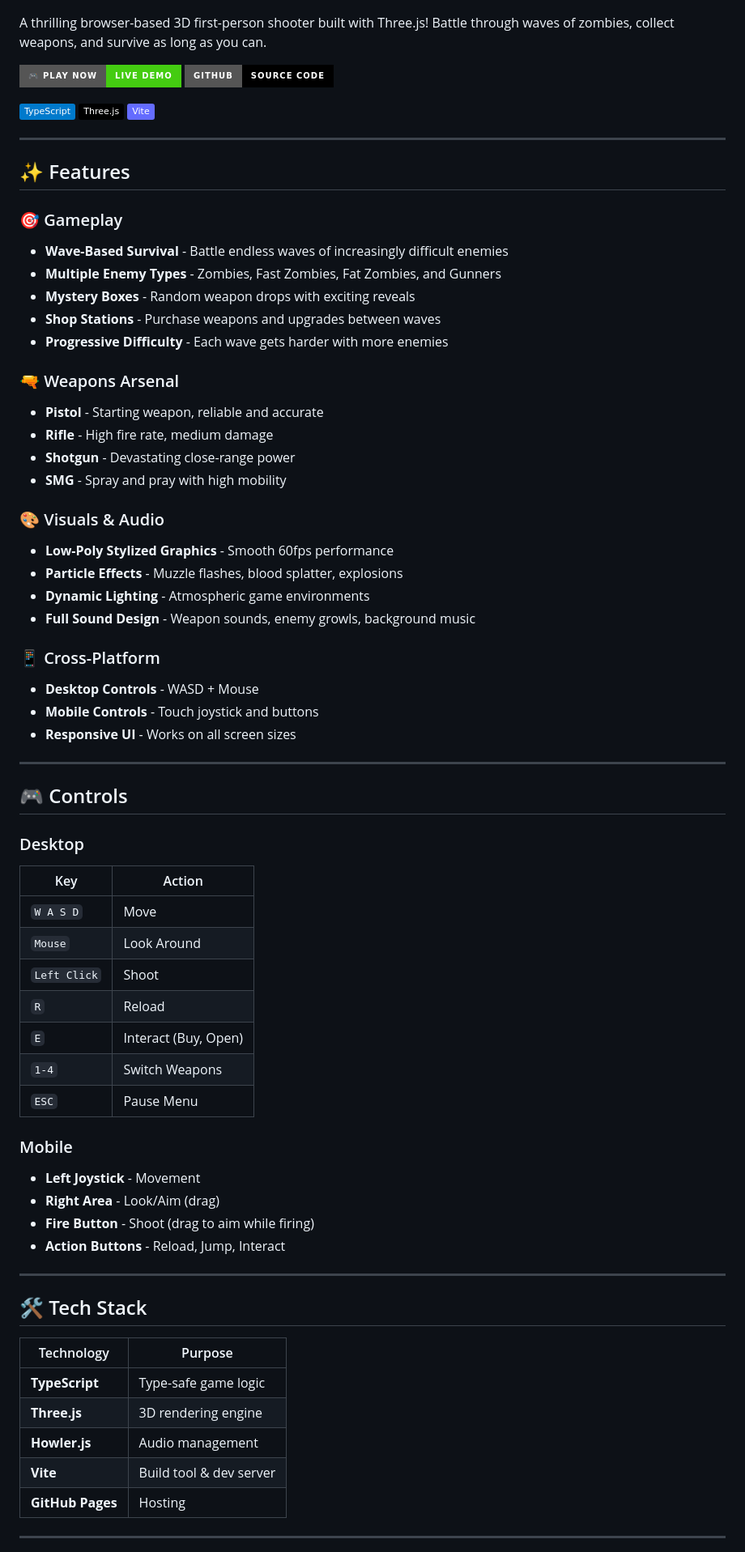
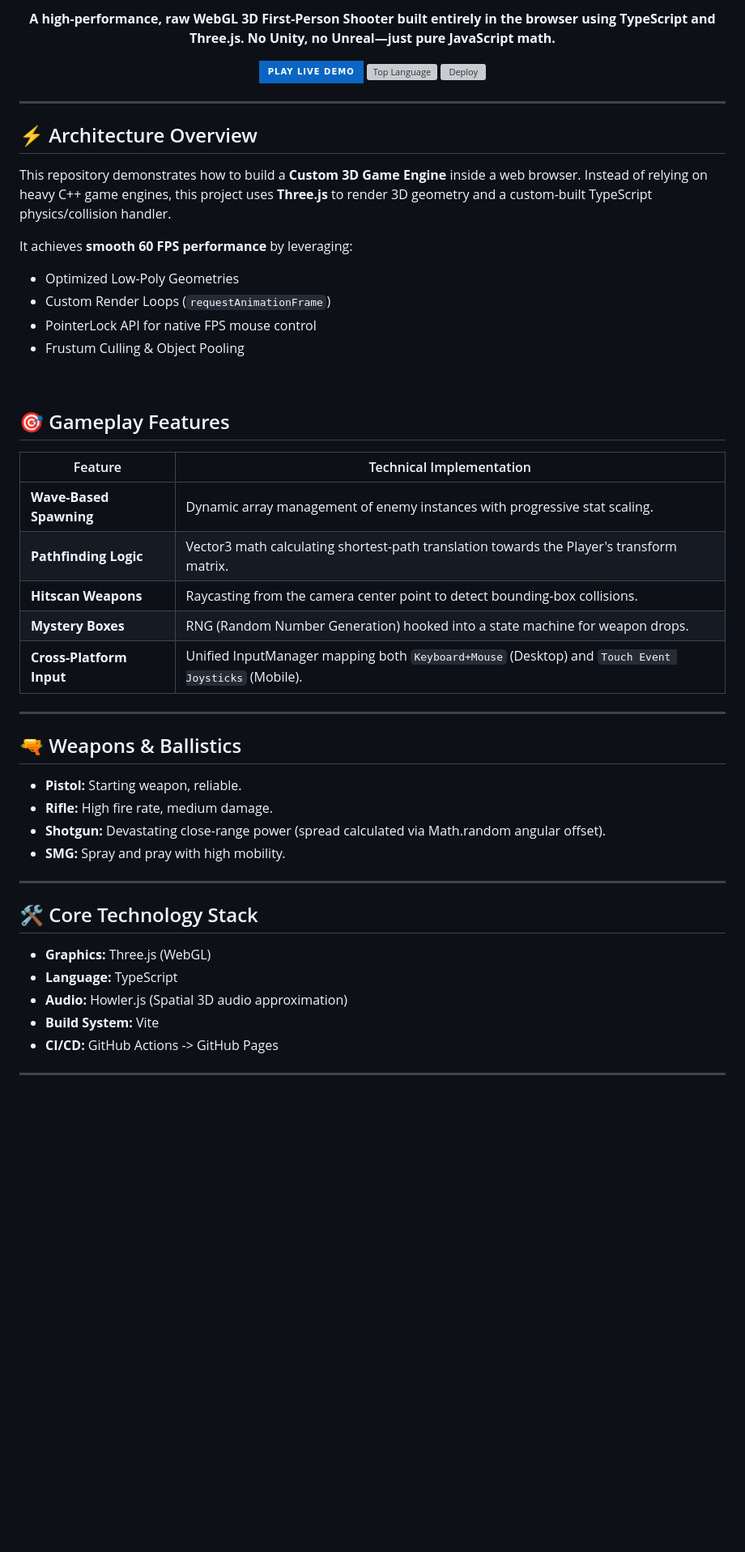
Before and after one commit to tapiwamakandigona/fps-game, a Markdown page: README.md, the part around one of its changes. Shown at 81% size. GitHub-like rendering; badges without logos; blank space fills up the shorter version; grey boxes are pictures that could not be loaded.

Commit message:
docs: overhaul README with Three.js WebGL architecture details and God-Tier SEO
Co-authored-by: tapiwamakandigona <tapiwa@user.github.com>

```diff
--- a/README.md
+++ b/README.md
@@ -4,74 +6,56 @@
 
+<div align="center">
+  <p><strong>A high-performance, raw WebGL 3D First-Person Shooter built entirely in the browser using TypeScript and Three.js. No Unity, no Unreal—just pure JavaScript math.</strong></p>
 
-A thrilling browser-based 3D first-person shooter built with Three.js! Battle through waves of zombies, collect weapons, and survive as long as you can.
-
-[![Play Now](https://img.shields.io/badge/🎮_Play_Now-Live_Demo-brightgreen?style=for-the-badge)](https://tapiwamakandigona.github.io/fps-game/)
-[![GitHub](https://img.shields.io/badge/GitHub-Source_Code-black?style=for-the-badge&logo=github)](https://github.com/tapiwamakandigona/fps-game)
-
-![TypeScript](https://img.shields.io/badge/TypeScript-007ACC?style=flat&logo=typescript&logoColor=white)
-![Three.js](https://img.shields.io/badge/Three.js-000000?style=flat&logo=three.js&logoColor=white)
-![Vite](https://img.shields.io/badge/Vite-646CFF?style=flat&logo=vite&logoColor=white)
+  <p>
+    <a href="https://tapiwamakandigona.github.io/fps-game/"><img src="https://img.shields.io/badge/Play_Live_Demo-0A66C2?style=for-the-badge&logo=googlechrome&logoColor=white" alt="Live Demo" /></a>
+    <img src="https://img.shields.io/github/languages/top/tapiwamakandigona/fps-game?style=for-the-badge&color=blue" alt="Top Language" />
+    <img src="https://github.com/tapiwamakandigona/fps-game/actions/workflows/deploy.yml/badge.svg?style=for-the-badge" alt="Deploy" />
+  </p>
+</div>
 
 ---
 
-## ✨ Features
+## ⚡ Architecture Overview
 
-### 🎯 Gameplay
-- **Wave-Based Survival** - Battle endless waves of increasingly difficult enemies
-- **Multiple Enemy Types** - Zombies, Fast Zombies, Fat Zombies, and Gunners
-- **Mystery Boxes** - Random weapon drops with exciting reveals
-- **Shop Stations** - Purchase weapons and upgrades between waves
-- **Progressive Difficulty** - Each wave gets harder with more enemies
+This repository demonstrates how to build a **Custom 3D Game Engine** inside a web browser. Instead of relying on heavy C++ game engines, this project uses **Three.js** to render 3D geometry and a custom-built TypeScript physics/collision handler.
 
-### 🔫 Weapons Arsenal
-- **Pistol** - Starting weapon, reliable and accurate
-- **Rifle** - High fire rate, medium damage
-- **Shotgun** - Devastating close-range power
-- **SMG** - Spray and pray with high mobility
+It achieves **smooth 60 FPS performance** by leveraging:
+- Optimized Low-Poly Geometries
+- Custom Render Loops (`requestAnimationFrame`)
+- PointerLock API for native FPS mouse control
+- Frustum Culling & Object Pooling
 
-### 🎨 Visuals & Audio
-- **Low-Poly Stylized Graphics** - Smooth 60fps performance
-- **Particle Effects** - Muzzle flashes, blood splatter, explosions
-- **Dynamic Lighting** - Atmospheric game environments
-- **Full Sound Design** - Weapon sounds, enemy growls, background music
+<br/>
 
-### 📱 Cross-Platform
-- **Desktop Controls** - WASD + Mouse
-- **Mobile Controls** - Touch joystick and buttons
-- **Responsive UI** - Works on all screen sizes
+## 🎯 Gameplay Features
+
+| Feature | Technical Implementation |
+|------|-------------|
+| **Wave-Based Spawning** | Dynamic array management of enemy instances with progressive stat scaling. |
+| **Pathfinding Logic** | Vector3 math calculating shortest-path translation towards the Player's transform matrix. |
+| **Hitscan Weapons** | Raycasting from the camera center point to detect bounding-box collisions. |
+| **Mystery Boxes** | RNG (Random Number Generation) hooked into a state machine for weapon drops. |
+| **Cross-Platform Input** | Unified InputManager mapping both `Keyboard+Mouse` (Desktop) and `Touch Event Joysticks` (Mobile). |
 
 ---
 
-## 🎮 Controls
+## 🔫 Weapons & Ballistics
 
-### Desktop
-| Key | Action |
-|-----|--------|
-| `W A S D` | Move |
-| `Mouse` | Look Around |
-| `Left Click` | Shoot |
-| `R` | Reload |
-| `E` | Interact (Buy, Open) |
-| `1-4` | Switch Weapons |
-| `ESC` | Pause Menu |
-
-### Mobile
-- **Left Joystick** - Movement
-- **Right Area** - Look/Aim (drag)
-- **Fire Button** - Shoot (drag to aim while firing)
-- **Action Buttons** - Reload, Jump, Interact
+- **Pistol:** Starting weapon, reliable.
+- **Rifle:** High fire rate, medium damage.
+- **Shotgun:** Devastating close-range power (spread calculated via Math.random angular offset).
+- **SMG:** Spray and pray with high mobility.
 
 ---
 
-## 🛠️ Tech Stack
+## 🛠️ Core Technology Stack
 
-| Technology | Purpose |
-|------------|---------|
-| **TypeScript** | Type-safe game logic |
-| **Three.js** | 3D rendering engine |
-| **Howler.js** | Audio management |
-| **Vite** | Build tool & dev server |
-| **GitHub Pages** | Hosting |
+- **Graphics:** Three.js (WebGL)
+- **Language:** TypeScript
+- **Audio:** Howler.js (Spatial 3D audio approximation)
+- **Build System:** Vite
+- **CI/CD:** GitHub Actions -> GitHub Pages
 
 ---
 
```
Also changed, not shown: other parts of README.md (+42 -49 lines).
